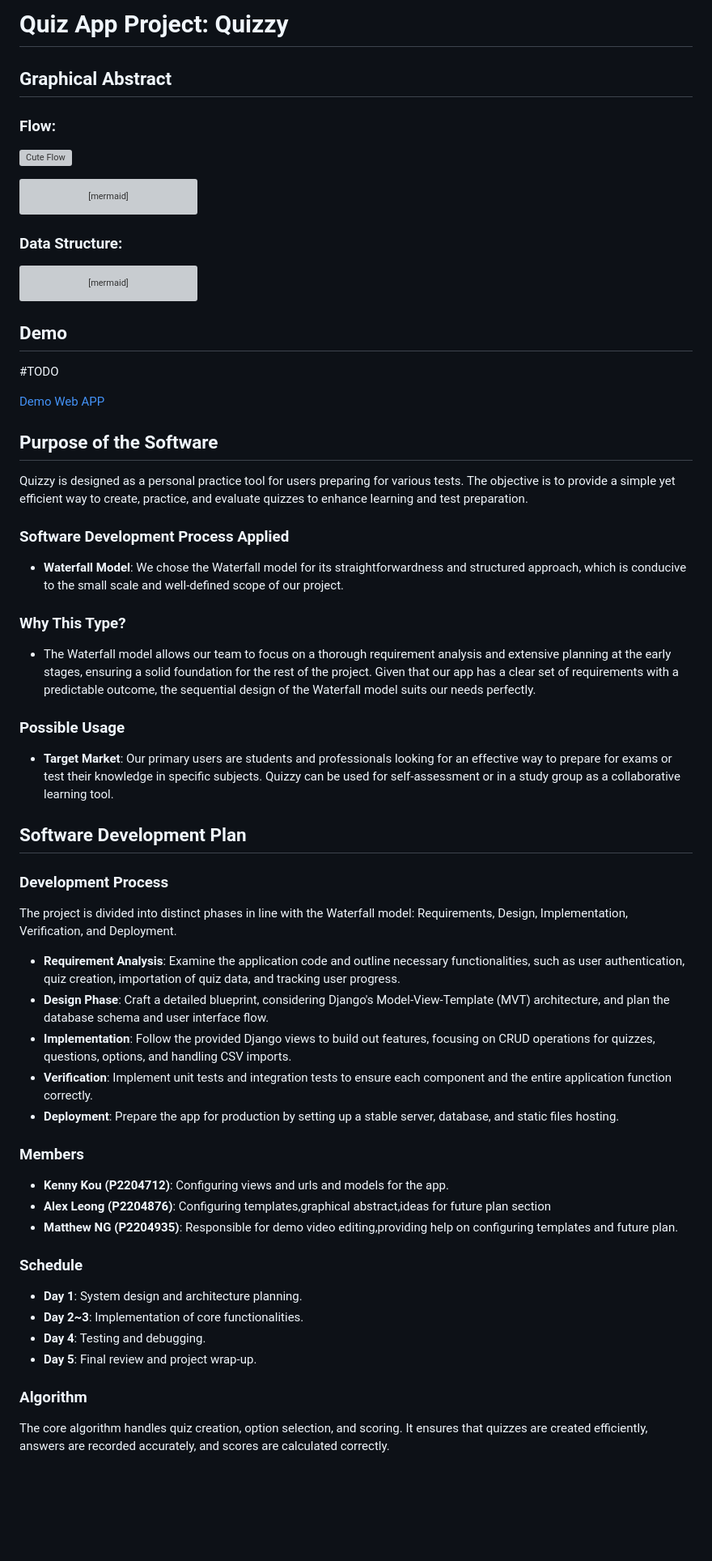
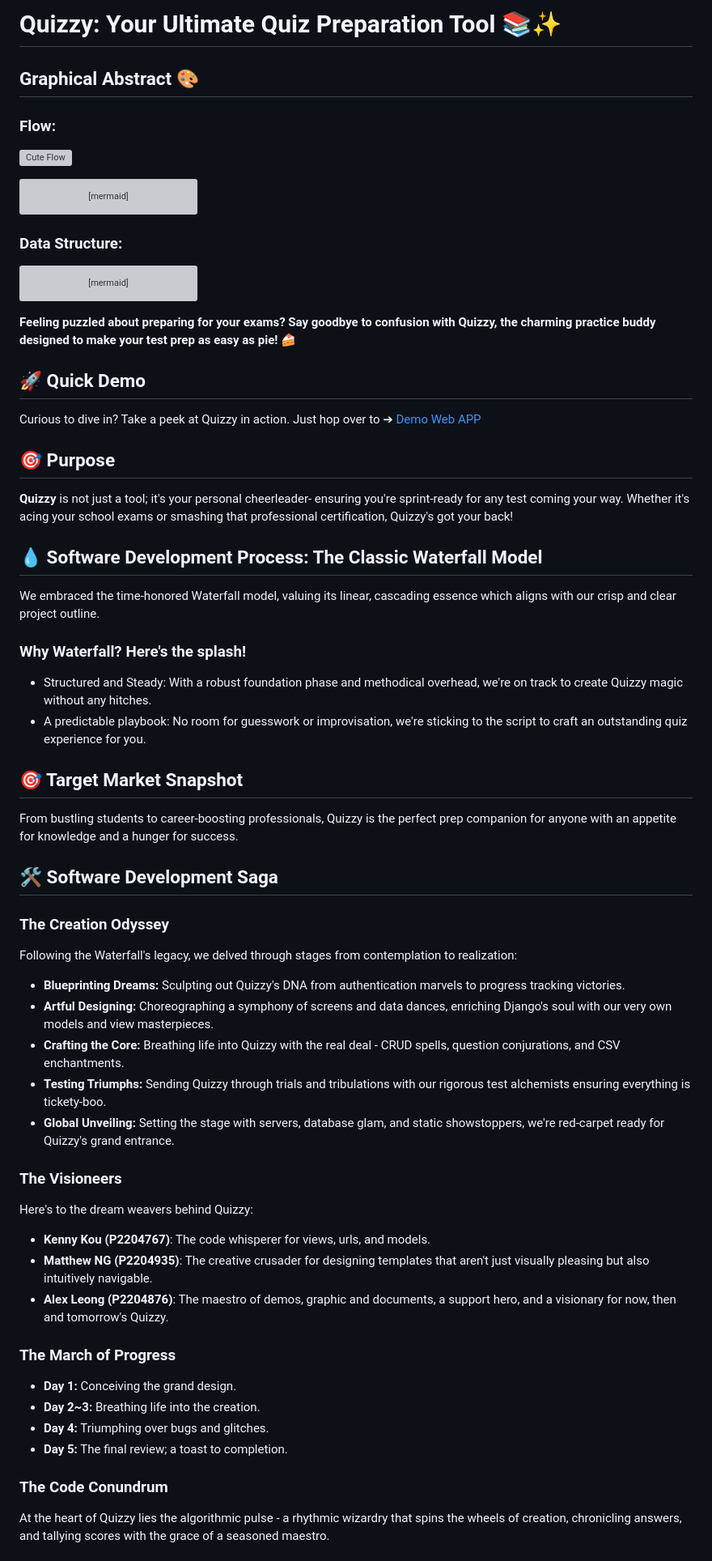
Before and after one commit to KirsteenJ/COMP223-221-Final-Term-Project-Section-A-Quizzy, a Markdown page: README.md, the part around one of its changes. Shown at 81% size. Rendered like a GitHub page; blank space fills up the shorter version; grey boxes are pictures that could not be loaded.

````diff
--- a/README.md
+++ b/README.md
@@ -1,6 +1,6 @@
-# Quiz App Project: Quizzy
+# Quizzy: Your Ultimate Quiz Preparation Tool 📚✨
 
-## Graphical Abstract
+## Graphical Abstract 🎨
 ### Flow:
 ![Cute Flow](https://media.discordapp.net/attachments/1046753920460017688/1230901790258630686/GraphicalAb.jpg?ex=6635019f&is=66228c9f&hm=9f30e413221fd3165f22a0d1d3e2b13e4ac6b9e575b20a1c46aaab97dde4bfab&=&format=webp&width=1210&height=934
  "A cute Flow")
@@ -70,44 +70,46 @@ erDiagram
     }
 ```
 
-## Demo
-#TODO
+**Feeling puzzled about preparing for your exams? Say goodbye to confusion with Quizzy, the charming practice buddy designed to make your test prep as easy as pie!** 🍰
 
-[Demo Web APP](http://getbackwork.pythonanywhere.com/quiz)
+## 🚀 Quick Demo
+Curious to dive in? Take a peek at Quizzy in action. Just hop over to ➔ [Demo Web APP](http://getbackwork.pythonanywhere.com/quiz)
 
-## Purpose of the Software
-Quizzy is designed as a personal practice tool for users preparing for various tests. The objective is to provide a simple yet efficient way to create, practice, and evaluate quizzes to enhance learning and test preparation.
+## 🎯 Purpose
+**Quizzy** is not just a tool; it's your personal cheerleader- ensuring you're sprint-ready for any test coming your way. Whether it's acing your school exams or smashing that professional certification, Quizzy's got your back!
 
-### Software Development Process Applied
-- **Waterfall Model**: We chose the Waterfall model for its straightforwardness and structured approach, which is conducive to the small scale and well-defined scope of our project.
+## 💧 Software Development Process: The Classic Waterfall Model
+We embraced the time-honored Waterfall model, valuing its linear, cascading essence which aligns with our crisp and clear project outline.
 
-### Why This Type?
-- The Waterfall model allows our team to focus on a thorough requirement analysis and extensive planning at the early stages, ensuring a solid foundation for the rest of the project. Given that our app has a clear set of requirements with a predictable outcome, the sequential design of the Waterfall model suits our needs perfectly.
+### Why Waterfall? Here's the splash!
+* Structured and Steady: With a robust foundation phase and methodical overhead, we're on track to create Quizzy magic without any hitches.
+* A predictable playbook: No room for guesswork or improvisation, we're sticking to the script to craft an outstanding quiz experience for you.
 
-### Possible Usage
-- **Target Market**: Our primary users are students and professionals looking for an effective way to prepare for exams or test their knowledge in specific subjects. Quizzy can be used for self-assessment or in a study group as a collaborative learning tool.
+## 🎯 Target Market Snapshot
+From bustling students to career-boosting professionals, Quizzy is the perfect prep companion for anyone with an appetite for knowledge and a hunger for success.
 
-## Software Development Plan
+## 🛠️ Software Development Saga
 
-### Development Process
-The project is divided into distinct phases in line with the Waterfall model: Requirements, Design, Implementation, Verification, and Deployment.
-- **Requirement Analysis**: Examine the application code and outline necessary functionalities, such as user authentication, quiz creation, importation of quiz data, and tracking user progress.
-- **Design Phase**: Craft a detailed blueprint, considering Django's Model-View-Template (MVT) architecture, and plan the database schema and user interface flow.
-- **Implementation**: Follow the provided Django views to build out features, focusing on CRUD operations for quizzes, questions, options, and handling CSV imports.
-- **Verification**: Implement unit tests and integration tests to ensure each component and the entire application function correctly.
-- **Deployment**: Prepare the app for production by setting up a stable server, database, and static files hosting.
+### The Creation Odyssey
+Following the Waterfall's legacy, we delved through stages from contemplation to realization:
+* **Blueprinting Dreams:** Sculpting out Quizzy's DNA from authentication marvels to progress tracking victories.
+* **Artful Designing:** Choreographing a symphony of screens and data dances, enriching Django's soul with our very own models and view masterpieces.
+* **Crafting the Core:** Breathing life into Quizzy with the real deal - CRUD spells, question conjurations, and CSV enchantments.
+* **Testing Triumphs:** Sending Quizzy through trials and tribulations with our rigorous test alchemists ensuring everything is tickety-boo.
+* **Global Unveiling:** Setting the stage with servers, database glam, and static showstoppers, we're red-carpet ready for Quizzy's grand entrance.
 
-### Members
-- **Kenny Kou (P2204712)**: Configuring views and urls and models for the app.
-- **Alex Leong (P2204876)**: Configuring templates,graphical abstract,ideas for future plan section
-- **Matthew NG (P2204935)**: Responsible for demo video editing,providing help on configuring templates and future plan.
+### The Visioneers
+Here's to the dream weavers behind Quizzy:
+* **Kenny Kou (P2204767)**: The code whisperer for views, urls, and models.
+* **Matthew NG (P2204935)**: The creative crusader for designing templates that aren't just visually pleasing but also intuitively navigable.
+* **Alex Leong (P2204876)**: The maestro of demos, graphic and documents, a support hero, and a visionary for now, then and tomorrow's Quizzy.
 
-### Schedule
-- **Day 1**: System design and architecture planning.
-- **Day 2~3**: Implementation of core functionalities.
-- **Day 4**: Testing and debugging.
-- **Day 5**: Final review and project wrap-up.
+### The March of Progress
+* **Day 1:** Conceiving the grand design.
+* **Day 2~3:** Breathing life into the creation.
+* **Day 4:** Triumphing over bugs and glitches.
+* **Day 5:** The final review; a toast to completion.
 
-### Algorithm
-The core algorithm handles quiz creation, option selection, and scoring. It ensures that quizzes are created efficiently, answers are recorded accurately, and scores are calculated correctly.
+### The Code Conundrum
+At the heart of Quizzy lies the algorithmic pulse - a rhythmic wizardry that spins the wheels of creation, chronicling answers, and tallying scores with the grace of a seasoned maestro.
 
````
Also changed, not shown: other parts of README.md (+12 -11 lines).
